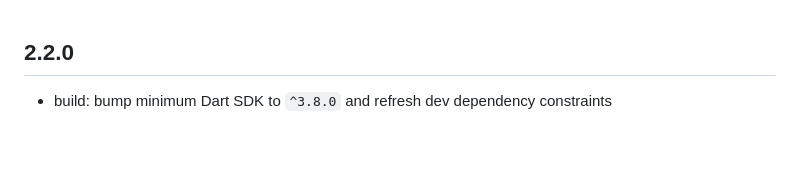
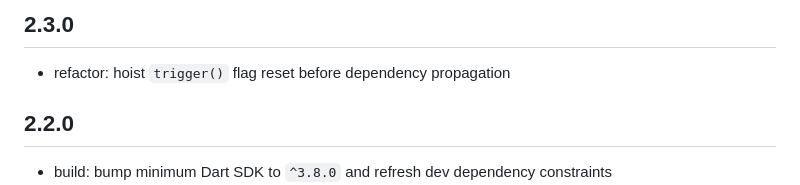
Before and after one commit to medz/alien-signals-dart, a Markdown page: CHANGELOG.md, the part around the change. Drawn GitHub-style; blank space fills up the shorter version.

Commit message:
docs: add upcoming trigger changelog

```diff
--- a/CHANGELOG.md
+++ b/CHANGELOG.md
@@ -1,3 +1,7 @@
+## 2.3.0
+
+- refactor: hoist `trigger()` flag reset before dependency propagation
+
 ## 2.2.0
 
 - build: bump minimum Dart SDK to `^3.8.0` and refresh dev dependency constraints
```
